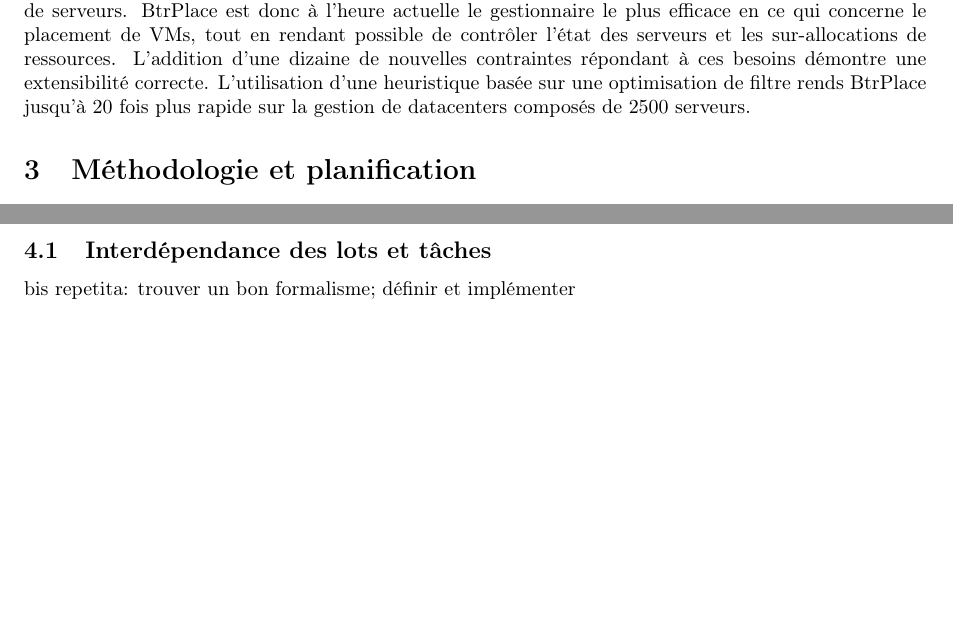
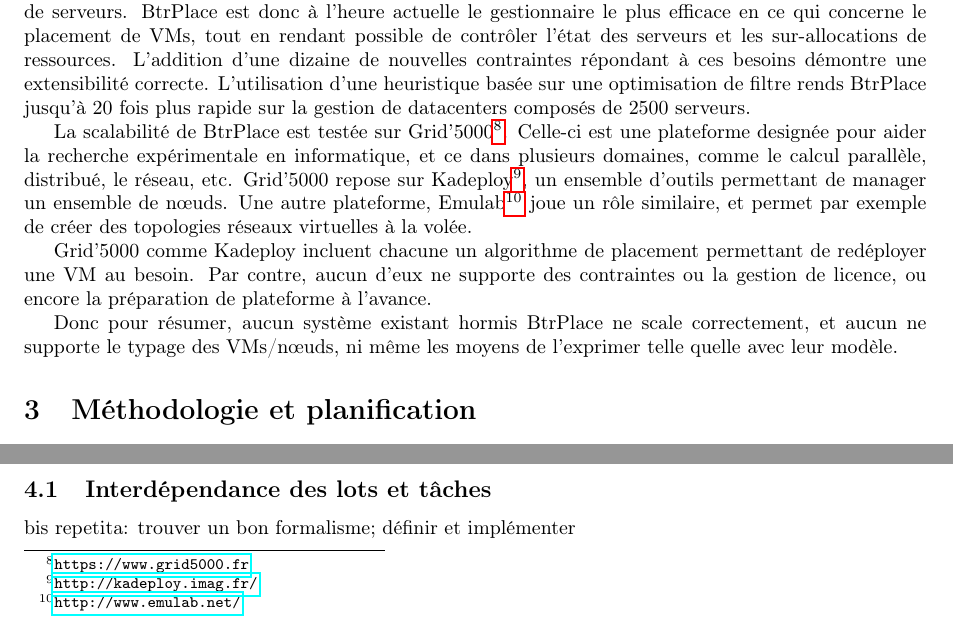
Before and after one commit to mbivert/pfe, a LaTeX paper (dow.tex): two parts of page 7 of 9, joined at a grey line, cut so that both start at the same text, the shorter picture padded with empty space. Compiled offline with pdfLaTeX.

Commit message:
adding information about grid'5000, kadeploy and emulab

```diff
--- a/dow.tex
+++ b/dow.tex
@@ -379,6 +379,25 @@
 rends BtrPlace jusqu'à $20$ fois plus rapide sur la gestion de
 datacenters composés de $2500$ serveurs.
 
+La scalabilité de BtrPlace est testée sur
+Grid'5000\footnote{\url{https://www.grid5000.fr}}. Celle-ci est une
+plateforme designée pour aider la recherche expérimentale en informatique,
+et ce dans plusieurs domaines, comme le calcul parallèle, distribué, le
+réseau, etc. Grid'5000 repose sur Kadeploy\footnote{\url{http://kadeploy.imag.fr/}},
+un ensemble d'outils permettant de manager un ensemble de nœuds.
+Une autre plateforme, Emulab\footnote{\url{http://www.emulab.net/}} joue
+un rôle similaire, et permet par exemple de créer des topologies
+réseaux virtuelles à la volée.
+
+Grid'5000 comme Kadeploy incluent chacune un algorithme de placement
+permettant de redéployer une VM au besoin. Par contre, aucun d'eux
+ne supporte des contraintes ou la gestion de licence, ou encore la
+préparation de plateforme à l'avance.
+
+Donc pour résumer, aucun système existant hormis BtrPlace ne scale
+correctement, et aucun ne supporte le typage des VMs/nœuds, ni même
+les moyens de l'exprimer telle quelle avec leur modèle.
+
 \section{Méthodologie et planification}
 \subsection{Stratégie générale}
 \subsection{Découpage en lots}
```
Also changed, not shown: dow.pdf.
